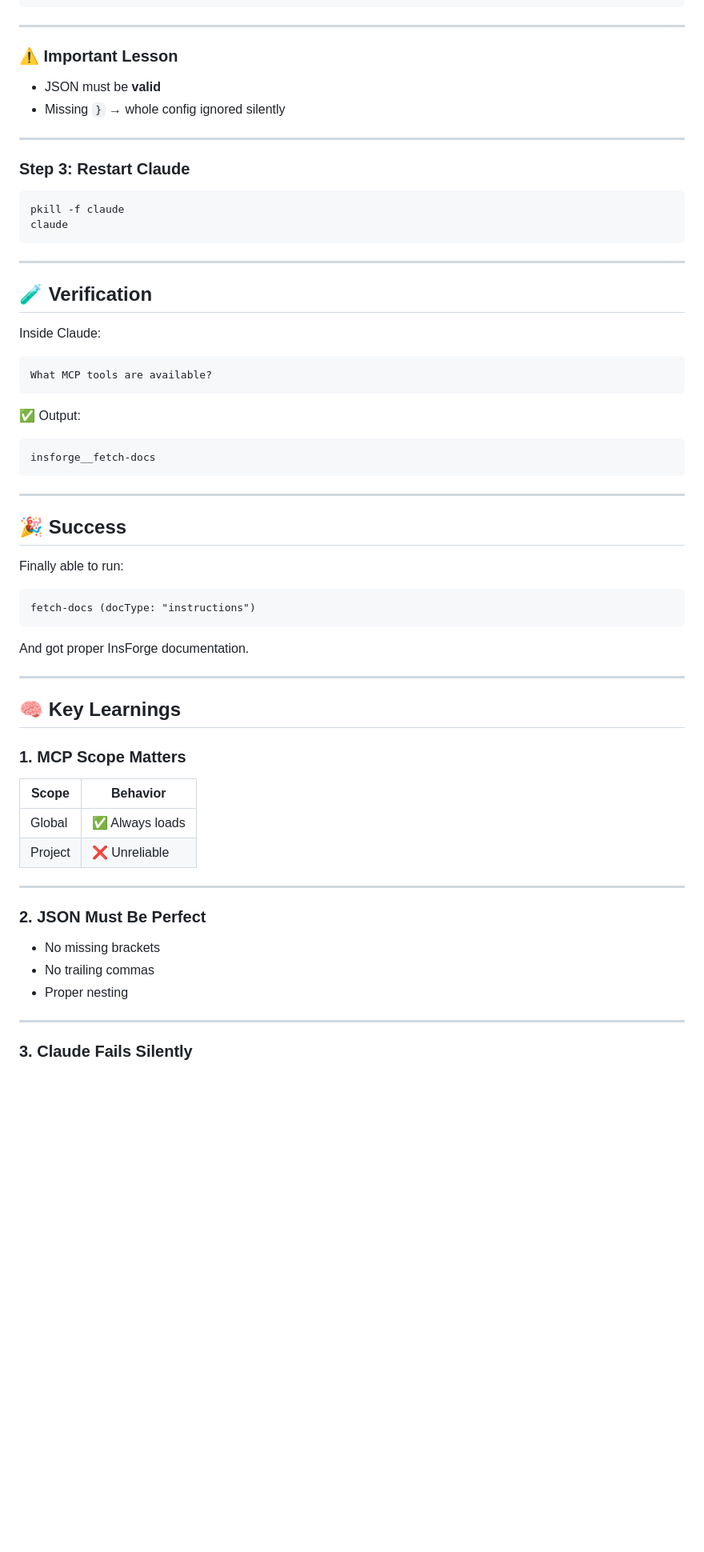
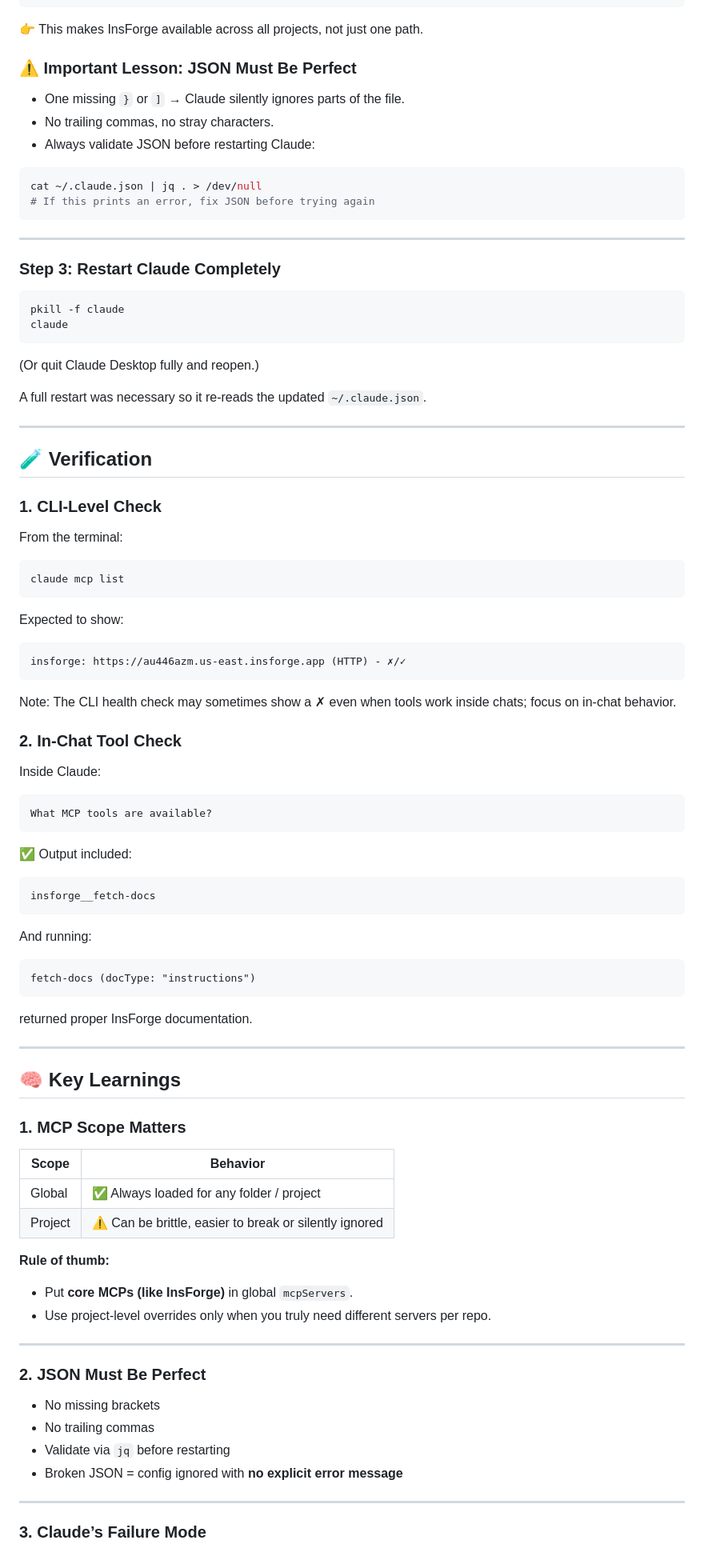
Before and after one commit to Devanshi-cloud/Documentations, a Markdown page: inforge-doc.md, the part around one of its changes. Shown at 80% size. Rendered like a GitHub page; blank space fills up the shorter version.

````diff
--- a/inforge-doc.md
+++ b/inforge-doc.md
@@ -107,70 +124,100 @@ nano ~/.claude.json
 }
 ```
 
----
+👉 This makes InsForge available across all projects, not just one path.
 
-### ⚠️ Important Lesson
+### ⚠️ Important Lesson: JSON Must Be Perfect
 
-* JSON must be **valid**
-* Missing `}` → whole config ignored silently
+- One missing `}` or `]` → Claude silently ignores parts of the file.
+- No trailing commas, no stray characters.
+- Always validate JSON before restarting Claude:
 
----
+```bash
+cat ~/.claude.json | jq . > /dev/null
+# If this prints an error, fix JSON before trying again
+```
 
-### Step 3: Restart Claude
+***
+
+### Step 3: Restart Claude Completely
 
 ```bash
 pkill -f claude
 claude
 ```
 
----
+(Or quit Claude Desktop fully and reopen.)
+
+A full restart was necessary so it re-reads the updated `~/.claude.json`.
+
+***
 
 ## 🧪 Verification
 
+### 1. CLI-Level Check
+
+From the terminal:
+
+```bash
+claude mcp list
+```
+
+Expected to show:
+
+```text
+insforge: https://au446azm.us-east.insforge.app (HTTP) - ✗/✓
+```
+
+Note: The CLI health check may sometimes show a ✗ even when tools work inside chats; focus on in-chat behavior.
+
+### 2. In-Chat Tool Check
+
 Inside Claude:
 
-```
+```text
 What MCP tools are available?
 ```
 
-✅ Output:
+✅ Output included:
 
-```
+```text
 insforge__fetch-docs
 ```
 
----
+And running:
 
-## 🎉 Success
-
-Finally able to run:
-
-```
+```text
 fetch-docs (docType: "instructions")
 ```
 
-And got proper InsForge documentation.
+returned proper InsForge documentation.
 
----
+***
 
 ## 🧠 Key Learnings
 
 ### 1. MCP Scope Matters
 
-| Scope   | Behavior       |
-| ------- | -------------- |
-| Global  | ✅ Always loads |
-| Project | ❌ Unreliable   |
+| Scope     | Behavior                                                  |
+|----------|------------------------------------------------------------|
+| Global   | ✅ Always loaded for any folder / project                  |
+| Project  | ⚠️ Can be brittle, easier to break or silently ignored     |
 
----
+**Rule of thumb:**
+
+- Put **core MCPs (like InsForge)** in global `mcpServers`.
+- Use project-level overrides only when you truly need different servers per repo.
+
+***
 
 ### 2. JSON Must Be Perfect
 
-* No missing brackets
-* No trailing commas
-* Proper nesting
+- No missing brackets
+- No trailing commas
+- Validate via `jq` before restarting
+- Broken JSON = config ignored with **no explicit error message**
 
----
+***
 
-### 3. Claude Fails Silently
+### 3. Claude’s Failure Mode
 
````
Also changed, not shown: other parts of inforge-doc.md (+82 -59 lines).
